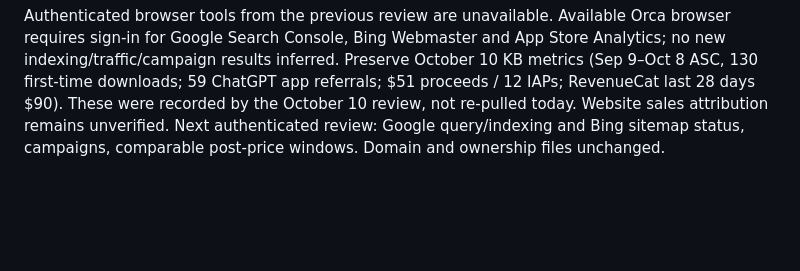
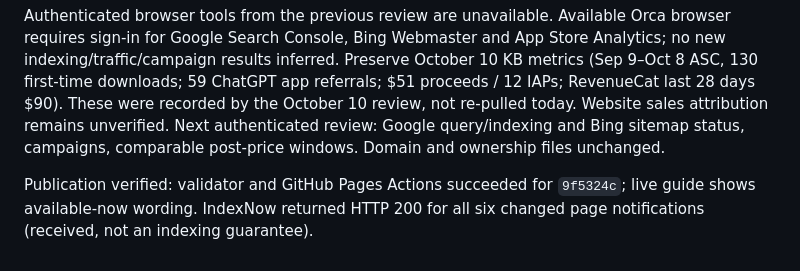
Before and after one commit to Atabany/photoprint-site, a Markdown page: _ops/SEO-PLAYBOOK.md, the part around the change. Rendered like a GitHub page; blank space fills up the shorter version.

Commit message:
Record successful release-guidance deployment and search notifications

```diff
--- a/_ops/SEO-PLAYBOOK.md
+++ b/_ops/SEO-PLAYBOOK.md
@@ -141,3 +141,5 @@ Live App Store US lookup and ASC API both confirm 1.6.0 is available; ASC also c
 Existing HTTPS home/key-guide/robots/sitemap/llms requests returned 200. Local validation passes 23 HTML pages. Desktop browser inspection confirms readable available-now instructions. At 390px the responsive DOM has no horizontal overflow; narrow screenshot captures below the fold were blank in Orca, so full mobile visual verification is limited by that browser capture issue. No stylesheet/layout changed.
 
 Authenticated browser tools from the previous review are unavailable. Available Orca browser requires sign-in for Google Search Console, Bing Webmaster and App Store Analytics; no new indexing/traffic/campaign results inferred. Preserve October 10 KB metrics (Sep 9–Oct 8 ASC, 130 first-time downloads; 59 ChatGPT app referrals; $51 proceeds / 12 IAPs; RevenueCat last 28 days $90). These were recorded by the October 10 review, not re-pulled today. Website sales attribution remains unverified. Next authenticated review: Google query/indexing and Bing sitemap status, campaigns, comparable post-price windows. Domain and ownership files unchanged.
+
+Publication verified: validator and GitHub Pages Actions succeeded for `9f5324c`; live guide shows available-now wording. IndexNow returned HTTP 200 for all six changed page notifications (received, not an indexing guarantee).
```
